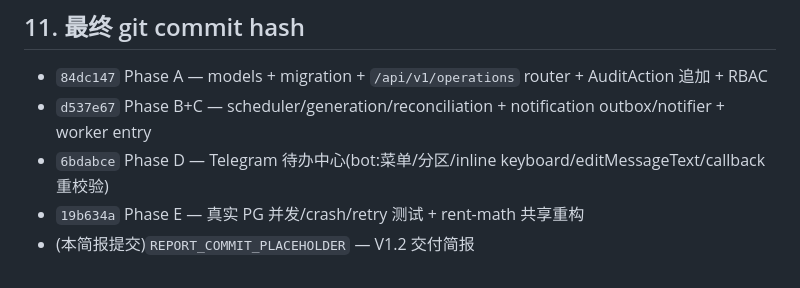
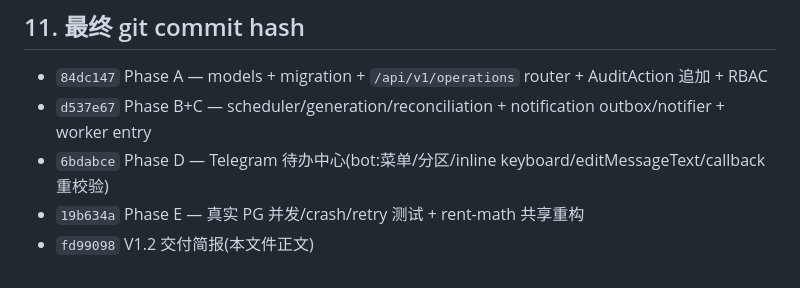
Before and after one commit to jhackuy/pasay-pm, a Markdown page: PHASE_V12_BRIEF.md, the part around the change. GitHub-like rendering.

Commit message:
docs(backend): backfill V1.2 report commit hash

```diff
--- a/PHASE_V12_BRIEF.md
+++ b/PHASE_V12_BRIEF.md
@@ -245,4 +245,4 @@ CREATE UNIQUE INDEX uq_operational_tasks_active_dedupe
 - `d537e67` Phase B+C — scheduler/generation/reconciliation + notification outbox/notifier + worker entry
 - `6bdabce` Phase D — Telegram 待办中心(bot:菜单/分区/inline keyboard/editMessageText/callback 重校验)
 - `19b634a` Phase E — 真实 PG 并发/crash/retry 测试 + rent-math 共享重构
-- (本简报提交)`REPORT_COMMIT_PLACEHOLDER` — V1.2 交付简报
+- `fd99098` V1.2 交付简报(本文件正文)
```
